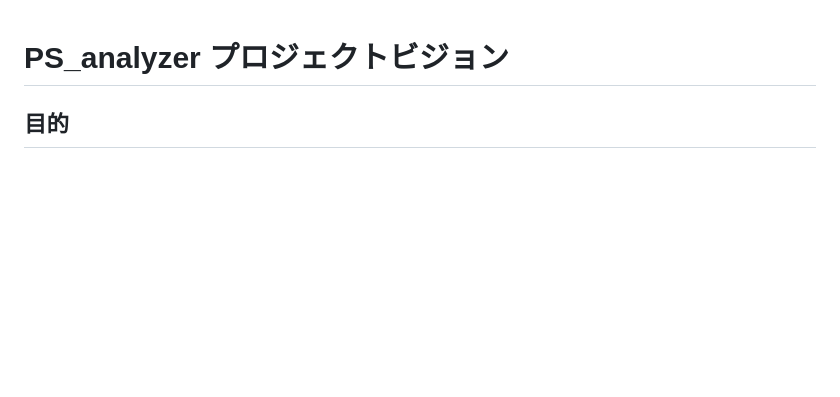
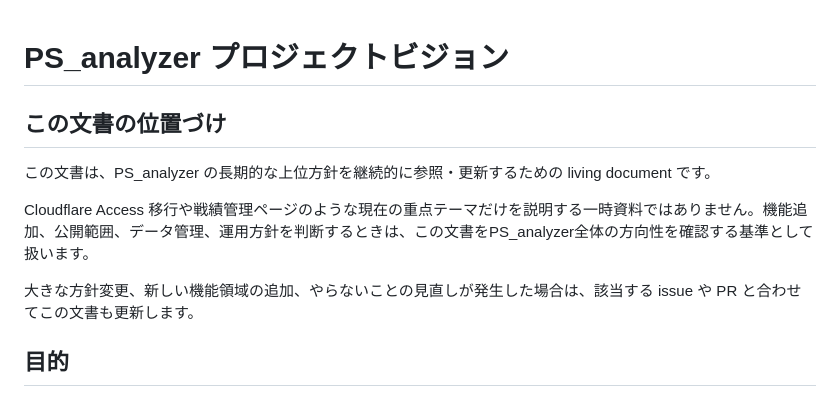
Before and after one commit to wagasode/PS_analyzer, a Markdown page: docs/project_vision.md, the part around the change. Drawn GitHub-style; blank space fills up the shorter version.

```diff
--- a/docs/project_vision.md
+++ b/docs/project_vision.md
@@ -1,4 +1,12 @@
 # PS_analyzer プロジェクトビジョン
+
+## この文書の位置づけ
+
+この文書は、PS_analyzer の長期的な上位方針を継続的に参照・更新するための living document です。
+
+Cloudflare Access 移行や戦績管理ページのような現在の重点テーマだけを説明する一時資料ではありません。機能追加、公開範囲、データ管理、運用方針を判断するときは、この文書をPS_analyzer全体の方向性を確認する基準として扱います。
+
+大きな方針変更、新しい機能領域の追加、やらないことの見直しが発生した場合は、該当する issue や PR と合わせてこの文書も更新します。
 
 ## 目的
 
```
Also changed, not shown: docs/product_requirements.md (+4 -0 lines), docs/roadmap.md (+8 -0 lines).
